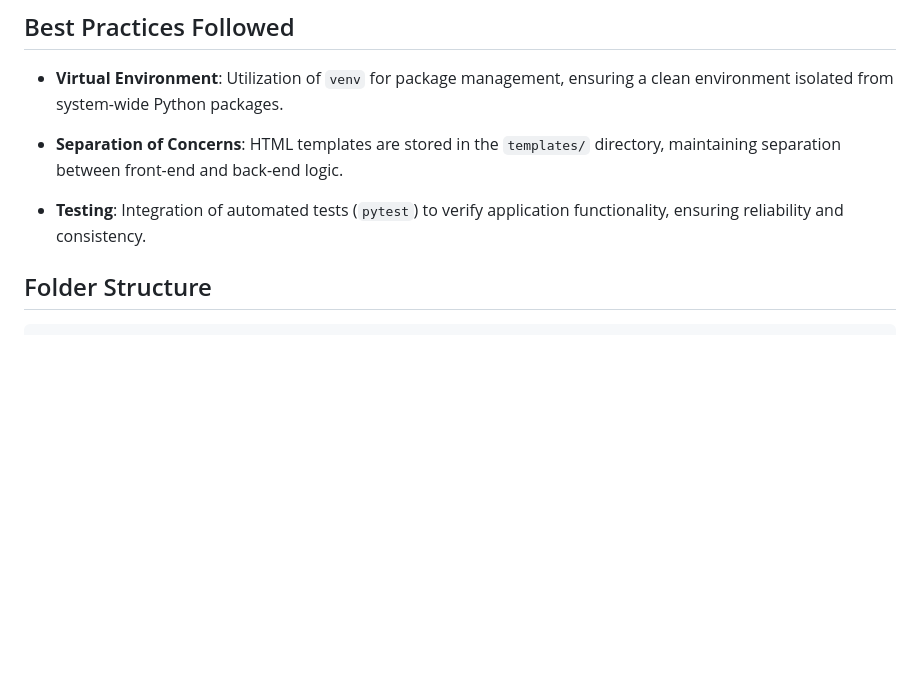
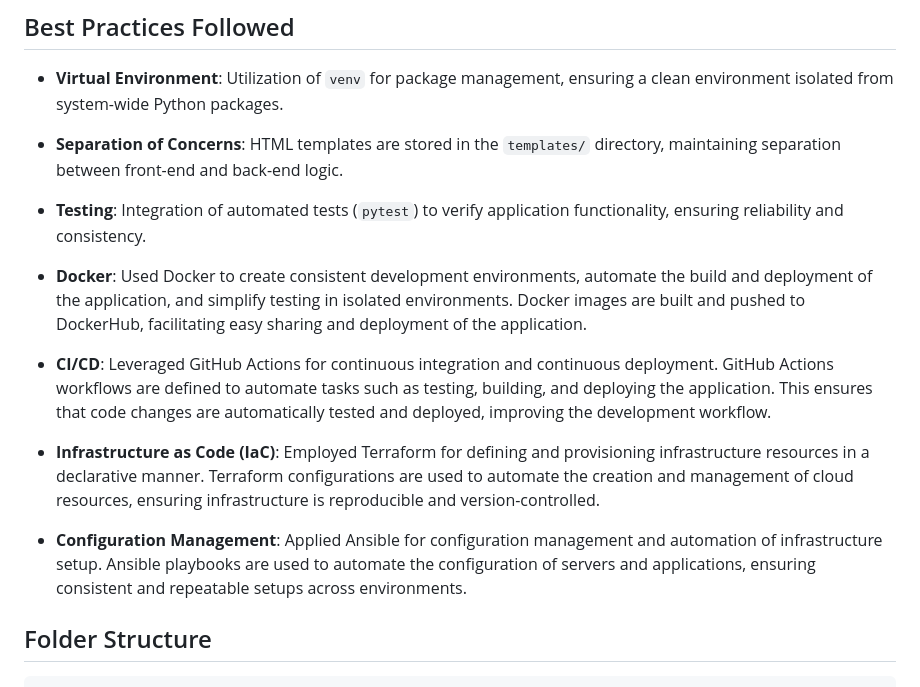
Before and after one commit to omarbarakota/DevOps_EUI, a Markdown page: README.md, the part around the change. GitHub-like rendering; blank space fills up the shorter version.

`````diff
--- a/README.md
+++ b/README.md
@@ -283,6 +283,14 @@ Ansible is an automation tool used for configuration management, application dep
 
 - **Testing**: Integration of automated tests (`pytest`) to verify application functionality, ensuring reliability and consistency.
 
+- **Docker**: Used Docker to create consistent development environments, automate the build and deployment of the application, and simplify testing in isolated environments. Docker images are built and pushed to DockerHub, facilitating easy sharing and deployment of the application.
+
+- **CI/CD**: Leveraged GitHub Actions for continuous integration and continuous deployment. GitHub Actions workflows are defined to automate tasks such as testing, building, and deploying the application. This ensures that code changes are automatically tested and deployed, improving the development workflow.
+
+- **Infrastructure as Code (IaC)**: Employed Terraform for defining and provisioning infrastructure resources in a declarative manner. Terraform configurations are used to automate the creation and management of cloud resources, ensuring infrastructure is reproducible and version-controlled.
+
+- **Configuration Management**: Applied Ansible for configuration management and automation of infrastructure setup. Ansible playbooks are used to automate the configuration of servers and applications, ensuring consistent and repeatable setups across environments.
+
 ## Folder Structure
 
 ````bash
`````
